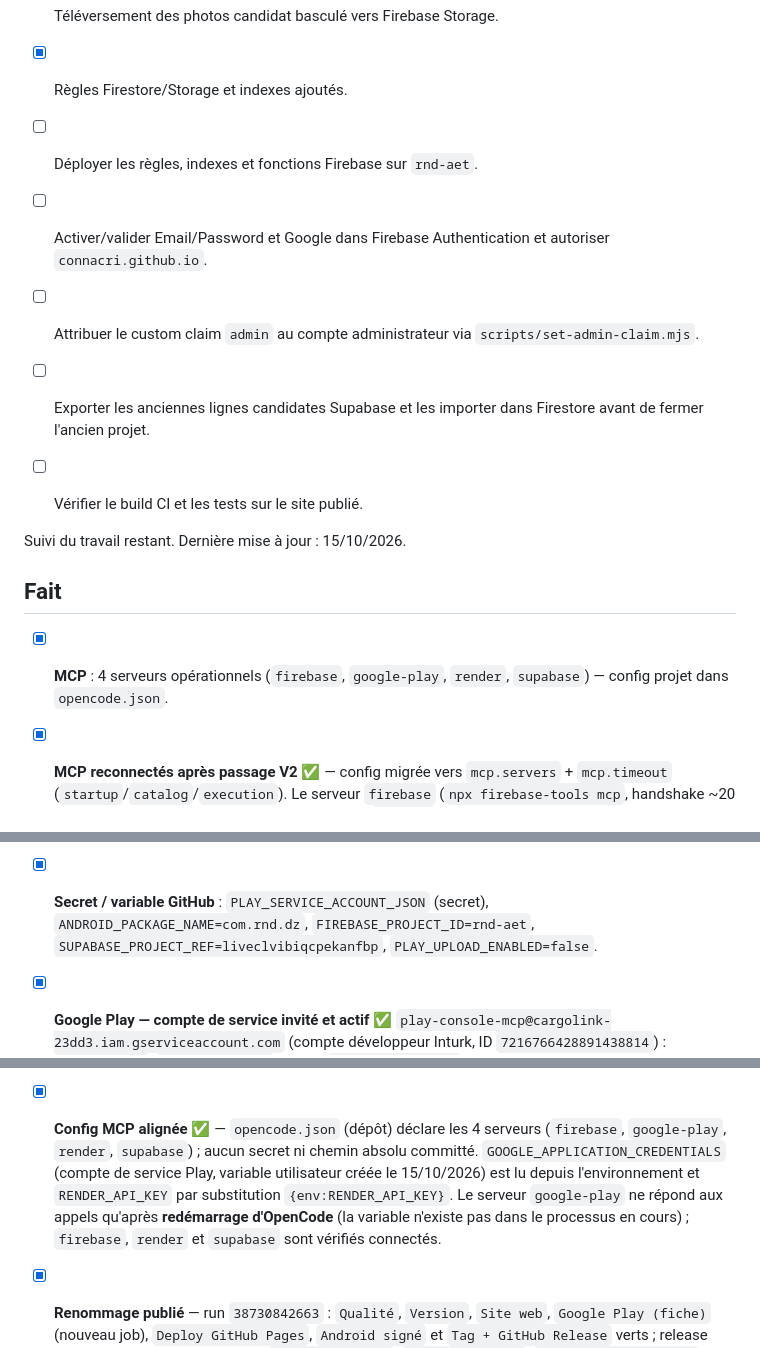
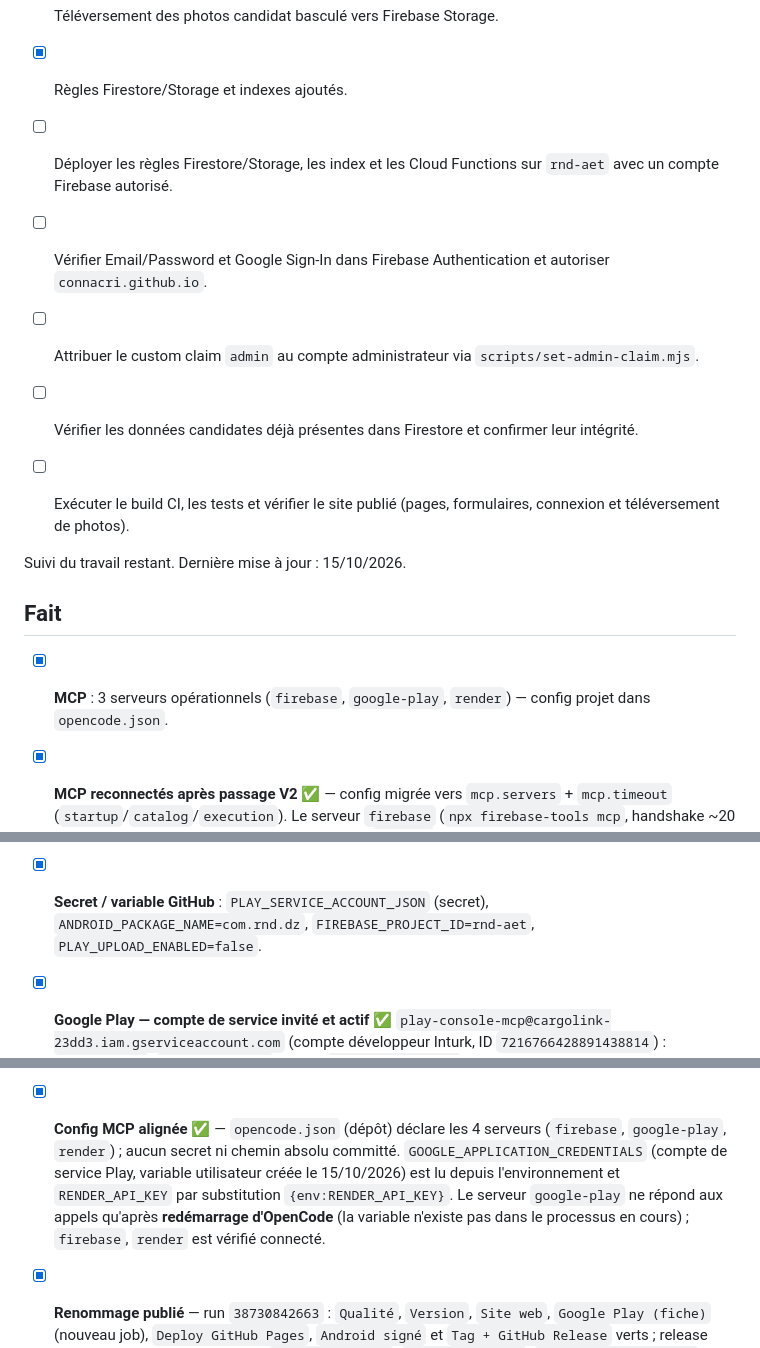
Before and after one commit to Connacri/rnd, a Markdown page: TODO.md, 3 parts joined by grey strips. GitHub-like rendering.

Commit message:
Refresh remaining work for Firebase-only completion

```diff
--- a/TODO.md
+++ b/TODO.md
@@ -6,19 +6,18 @@
 - [x] Profils candidats, modération et PIN basculés vers Cloud Firestore / Cloud Functions.
 - [x] Téléversement des photos candidat basculé vers Firebase Storage.
 - [x] Règles Firestore/Storage et indexes ajoutés.
-- [ ] Déployer les règles, indexes et fonctions Firebase sur `rnd-aet`.
-- [ ] Activer/valider Email/Password et Google dans Firebase Authentication et autoriser `connacri.github.io`.
+- [ ] Déployer les règles Firestore/Storage, les index et les Cloud Functions sur `rnd-aet` avec un compte Firebase autorisé.
+- [ ] Vérifier Email/Password et Google Sign-In dans Firebase Authentication et autoriser `connacri.github.io`.
 - [ ] Attribuer le custom claim `admin` au compte administrateur via `scripts/set-admin-claim.mjs`.
-- [ ] Exporter les anciennes lignes candidates Supabase et les importer dans Firestore avant de fermer l'ancien projet.
-- [ ] Vérifier le build CI et les tests sur le site publié.
+- [ ] Vérifier les données candidates déjà présentes dans Firestore et confirmer leur intégrité.
+- [ ] Exécuter le build CI, les tests et vérifier le site publié (pages, formulaires, connexion et téléversement de photos).
 
 
 Suivi du travail restant. Dernière mise à jour : 15/10/2026.
 
 ## Fait
 
-- [x] **MCP** : 4 serveurs opérationnels (`firebase`, `google-play`, `render`,
-      `supabase`) — config projet dans `opencode.json`.
+- [x] **MCP** : 3 serveurs opérationnels (`firebase`, `google-play`, `render`) — config projet dans `opencode.json`.
 - [x] **MCP reconnectés après passage V2** ✅ — config migrée vers
       `mcp.servers` + `mcp.timeout` (`startup`/`catalog`/`execution`). Le
       serveur `firebase` (`npx firebase-tools mcp`, handshake ~20 s) échouait
@@ -36,7 +35,6 @@ Suivi du travail restant. Dernière mise à jour : 15/10/2026.
       à distance → check CI « Supabase Preview » vert.
 - [x] **Secret / variable GitHub** : `PLAY_SERVICE_ACCOUNT_JSON` (secret),
       `ANDROID_PACKAGE_NAME=com.rnd.dz`, `FIREBASE_PROJECT_ID=rnd-aet`,
-      `SUPABASE_PROJECT_REF=liveclvibiqcpekanfbp`,
       `PLAY_UPLOAD_ENABLED=false`.
 - [x] **Google Play — compte de service invité et actif** ✅
       `play-console-mcp@cargolink-23dd3.iam.gserviceaccount.com` (compte
@@ -103,13 +101,13 @@ Suivi du travail restant. Dernière mise à jour : 15/10/2026.
       (sortie 0 = « Fiche Play alignée »). Le job CI `play-listing` applique la
       fiche puis l'icône.
 - [x] **Config MCP alignée** ✅ — `opencode.json` (dépôt) déclare les 4 serveurs
-      (`firebase`, `google-play`, `render`, `supabase`) ; aucun secret ni chemin
+      (`firebase`, `google-play`, `render`) ; aucun secret ni chemin
       absolu committé. `GOOGLE_APPLICATION_CREDENTIALS` (compte de service Play,
       variable utilisateur créée le 15/10/2026) est lu depuis l'environnement et
       `RENDER_API_KEY` par substitution `{env:RENDER_API_KEY}`. Le serveur
       `google-play` ne répond aux appels qu'après **redémarrage d'OpenCode**
       (la variable n'existe pas dans le processus en cours) ; `firebase`,
-      `render` et `supabase` sont vérifiés connectés.
+      `render` est vérifié connecté.
 - [x] **Renommage publié** — run `38730842663` : `Qualité`, `Version`,
       `Site web`, `Google Play (fiche)` (nouveau job), `Deploy GitHub Pages`,
       `Android signé` et `Tag + GitHub Release` verts ; release
```
